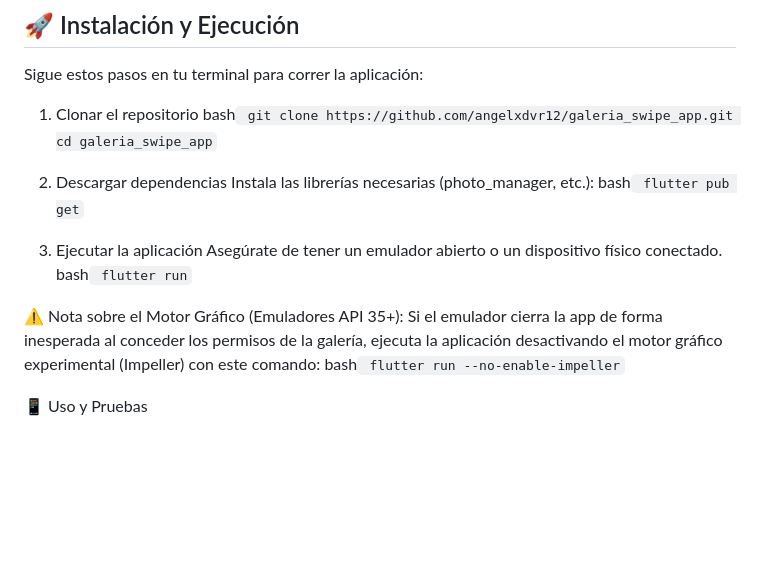
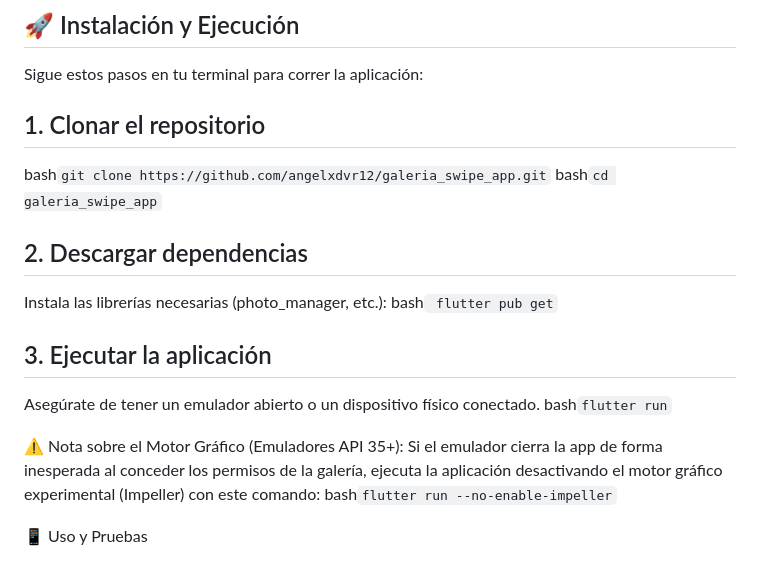
Before and after one commit to angelxdvr12/Swipe-Gallery, a Markdown page: README.md, the part around the change. Rendered like a GitHub page; blank space fills up the shorter version.

Commit message:
Revise installation steps in README
Updated installation steps for clarity and formatting.

````diff
--- a/README.md
+++ b/README.md
@@ -39,26 +39,23 @@ Para compilar y ejecutar este proyecto, necesitas instalar **Flutter** y **Andro
 ## 🚀 Instalación y Ejecución
 Sigue estos pasos en tu terminal para correr la aplicación:
 
-1. Clonar el repositorio
-bash```
-git clone https://github.com/angelxdvr12/galeria_swipe_app.git
-cd galeria_swipe_app```
+## 1. Clonar el repositorio
+bash```git clone https://github.com/angelxdvr12/galeria_swipe_app.git```
+bash```cd galeria_swipe_app```
 
 
-3. Descargar dependencias
+## 2. Descargar dependencias
 Instala las librerías necesarias (photo_manager, etc.):
 bash```
 flutter pub get```
 
-5. Ejecutar la aplicación
+## 3. Ejecutar la aplicación
 Asegúrate de tener un emulador abierto o un dispositivo físico conectado.
-bash```
-flutter run```
+bash```flutter run```
 
 ⚠️ Nota sobre el Motor Gráfico (Emuladores API 35+):
 Si el emulador cierra la app de forma inesperada al conceder los permisos de la galería, ejecuta la aplicación desactivando el motor gráfico experimental (Impeller) con este comando:
-bash```
-flutter run --no-enable-impeller```
+bash```flutter run --no-enable-impeller```
 
 📱 Uso y Pruebas
 1. Al abrir la app, acepta los permisos de almacenamiento.
````
